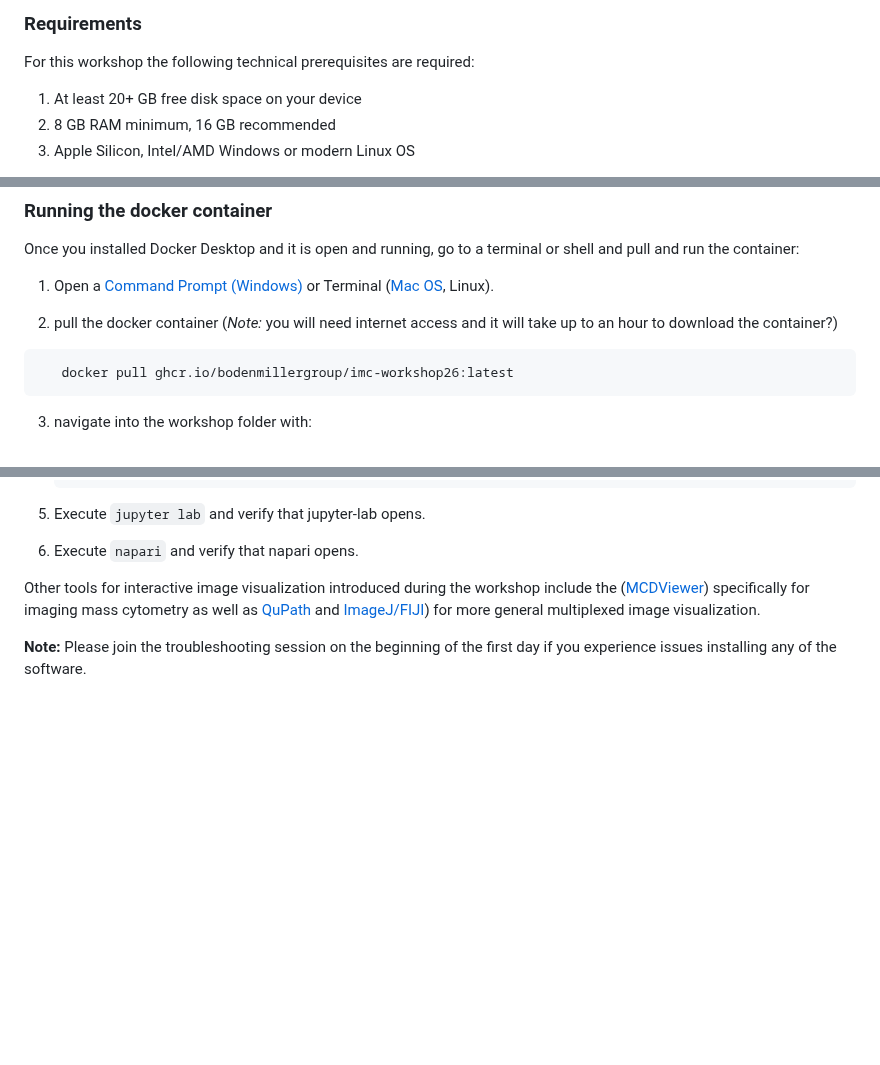
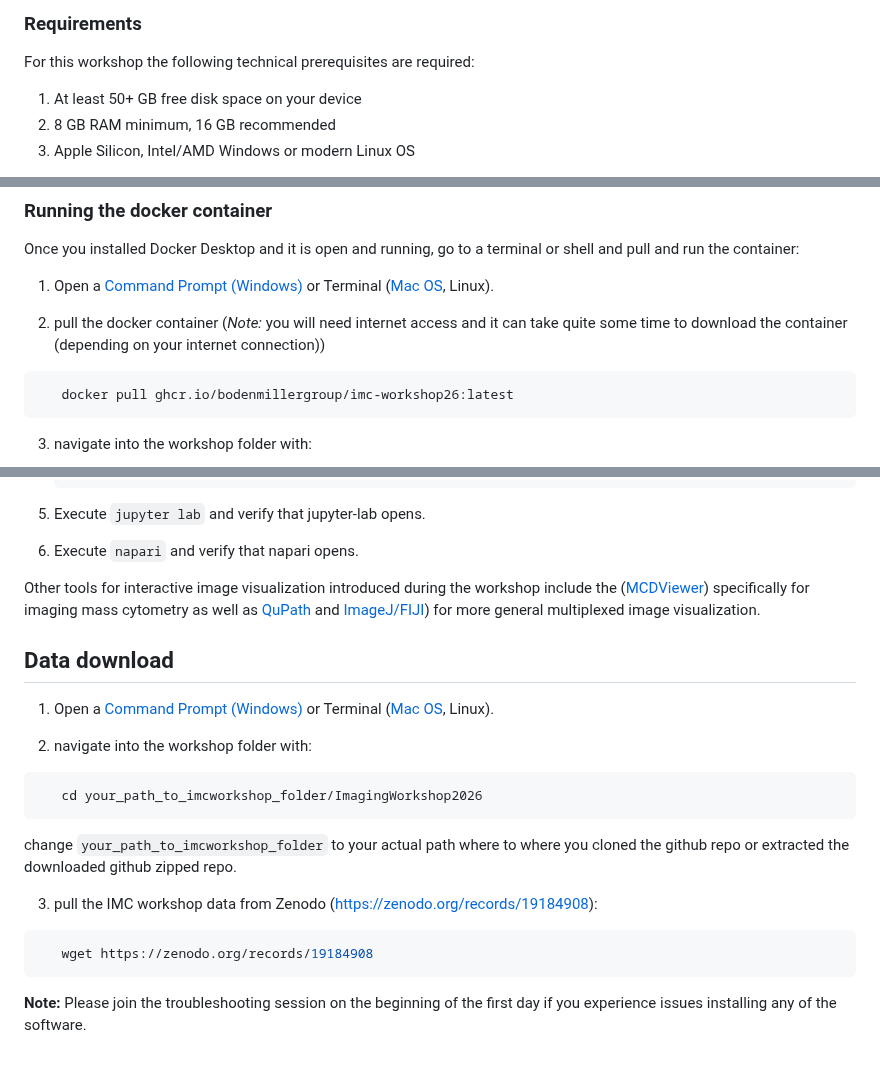
Before and after one commit to BodenmillerGroup/IMCWorkshop2026, a Markdown page: Setup/README.md, 3 parts joined by grey strips. Rendered like a GitHub page; blank space fills up the shorter version.

Commit message:
moved download template here

````diff
--- a/Setup/README.md
+++ b/Setup/README.md
@@ -3,7 +3,7 @@
 ### Requirements
 
 For this workshop the following technical prerequisites are required:
-1. At least 20+ GB free disk space on your device
+1. At least 50+ GB free disk space on your device
 2. 8 GB RAM minimum, 16 GB recommended
 3. Apple Silicon, Intel/AMD Windows or modern Linux OS
 
@@ -41,7 +41,7 @@ Once you installed Docker Desktop and it is open and running, go to a terminal o
 
 1. Open a [Command Prompt (Windows)](https://www.wikihow.com/Open-the-Command-Prompt-in-Windows) or Terminal ([Mac OS](https://support.apple.com/guide/terminal/open-or-quit-terminal-apd5265185d-f365-44cb-8b09-71a064a42125/mac#:~:text=Terminal%20for%20me-,Open%20Terminal,%2C%20then%20double%2Dclick%20Terminal.), Linux).
 
-2. pull the docker container (*Note:* you will need internet access and it will take up to an hour to download the container?)
+2. pull the docker container (*Note:* you will need internet access and it can take quite some time to download the container (depending on your internet connection))
 ```bash
    docker pull ghcr.io/bodenmillergroup/imc-workshop26:latest
    ```
@@ -104,4 +104,20 @@ In session 2, we introduce several alternatives for viewing multi-channel images
 Other tools for interactive image visualization introduced during the workshop include the ([MCDViewer](https://www.standardbio.com/products-services/software)) specifically for imaging mass cytometry as well as [QuPath](https://qupath.github.io/) and [ImageJ/FIJI](https://imagej.net/software/fiji/)) for more general multiplexed image visualization.
 
 
+
+## Data download
+
+1. Open a [Command Prompt (Windows)](https://www.wikihow.com/Open-the-Command-Prompt-in-Windows) or Terminal ([Mac OS](https://support.apple.com/guide/terminal/open-or-quit-terminal-apd5265185d-f365-44cb-8b09-71a064a42125/mac#:~:text=Terminal%20for%20me-,Open%20Terminal,%2C%20then%20double%2Dclick%20Terminal.), Linux).
+
+2. navigate into the workshop folder with:
+```bash
+   cd your_path_to_imcworkshop_folder/ImagingWorkshop2026
+   ```
+change ```your_path_to_imcworkshop_folder``` to your actual path where to where you cloned the github repo or extracted the downloaded github zipped repo.
+
+3. pull the IMC workshop data from Zenodo (https://zenodo.org/records/19184908):
+```bash
+   wget https://zenodo.org/records/19184908
+   ```
+
 **Note:** Please join the troubleshooting session on the beginning of the first day if you experience issues installing any of the software.
````
